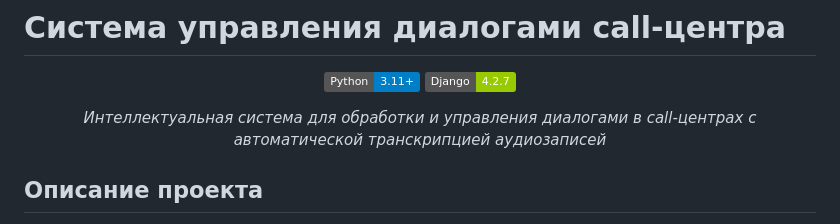
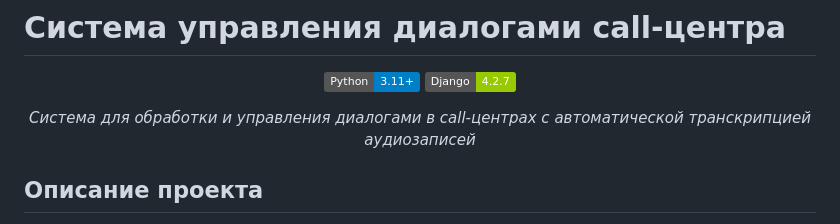
Before and after one commit to DevouringOG/Ambity_project, a Markdown page: README.md, the part around the change printed below. Drawn GitHub-style; badges without logos.

```diff
--- a/README.md
+++ b/README.md
@@ -5,7 +5,7 @@
 ![Python](https://img.shields.io/badge/Python-3.11+-blue.svg)
 ![Django](https://img.shields.io/badge/Django-4.2.7-green.svg)
 
-*Интеллектуальная система для обработки и управления диалогами в call-центрах с автоматической транскрипцией аудиозаписей*
+*Cистема для обработки и управления диалогами в call-центрах с автоматической транскрипцией аудиозаписей*
 
 </div>
 
```
Also changed, not shown: other parts of README.md (+1 -0 lines).
